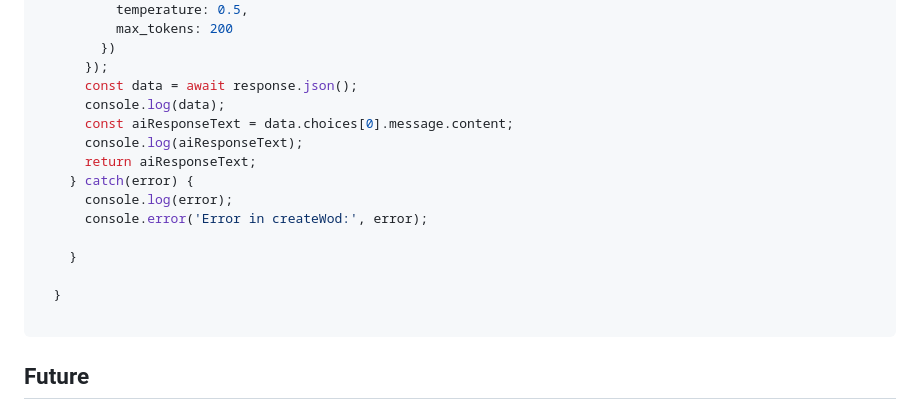
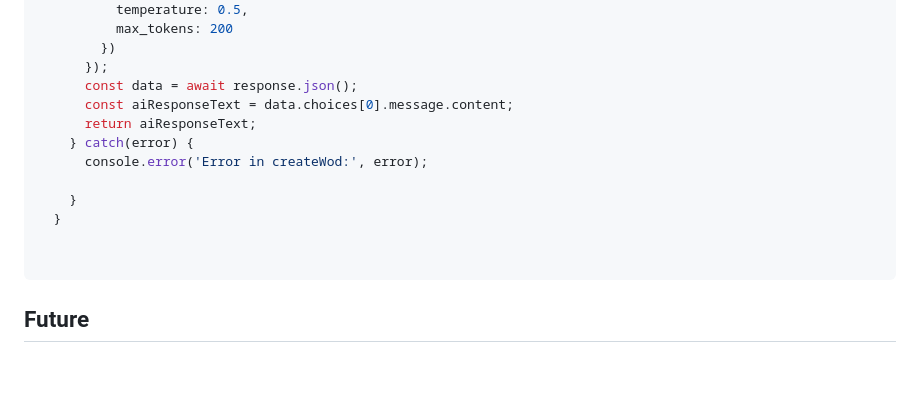
Before and after one commit to ardalanmemar93/Gotei13, a Markdown page: README.md, the part around the change. GitHub-like rendering; blank space fills up the shorter version.

````diff
--- a/README.md
+++ b/README.md
@@ -119,17 +119,14 @@ async function createStory(character) {
         })
       });
       const data = await response.json();
-      console.log(data);
       const aiResponseText = data.choices[0].message.content;
-      console.log(aiResponseText);
       return aiResponseText;
     } catch(error) {
-      console.log(error);
       console.error('Error in createWod:', error);
 
     }
+  }
 
-  }
 
 ```
 
````
